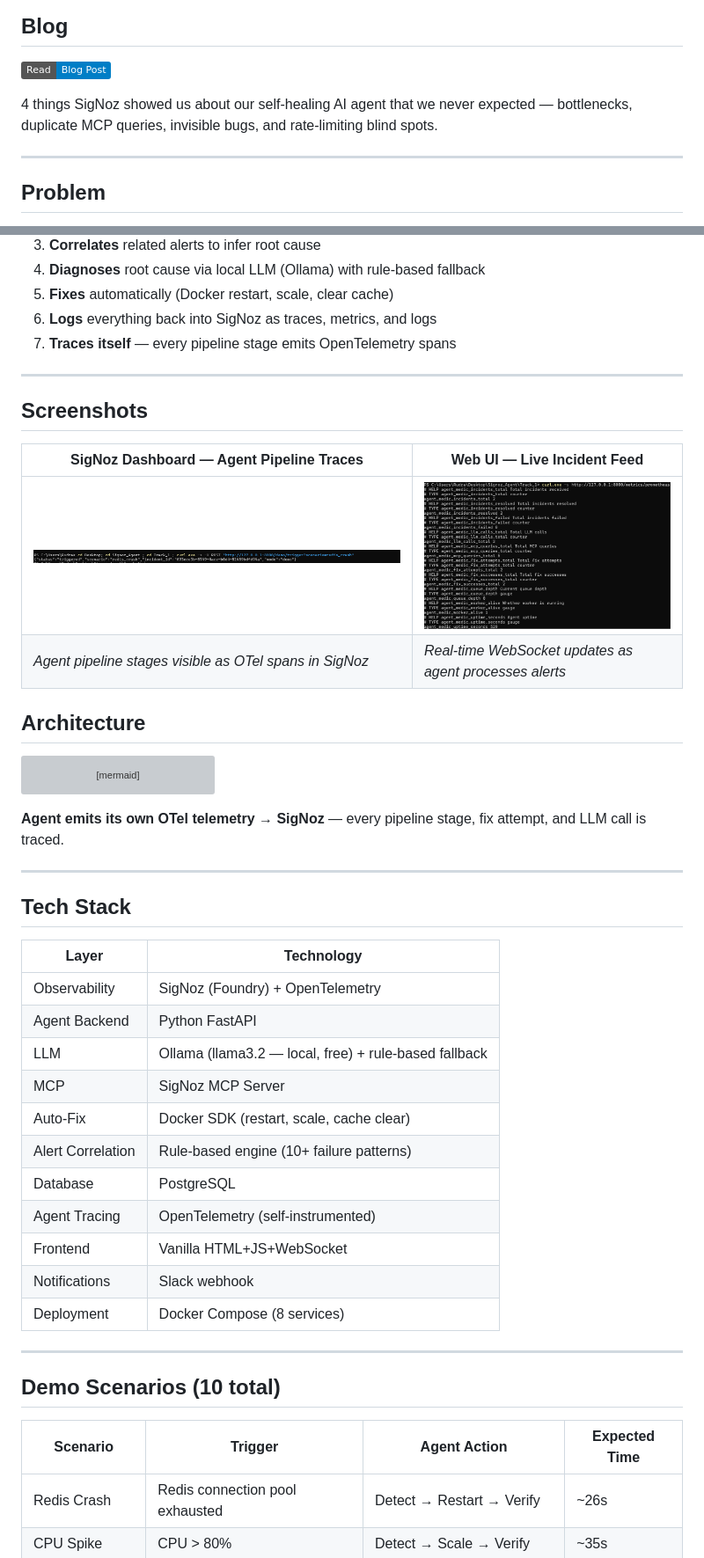
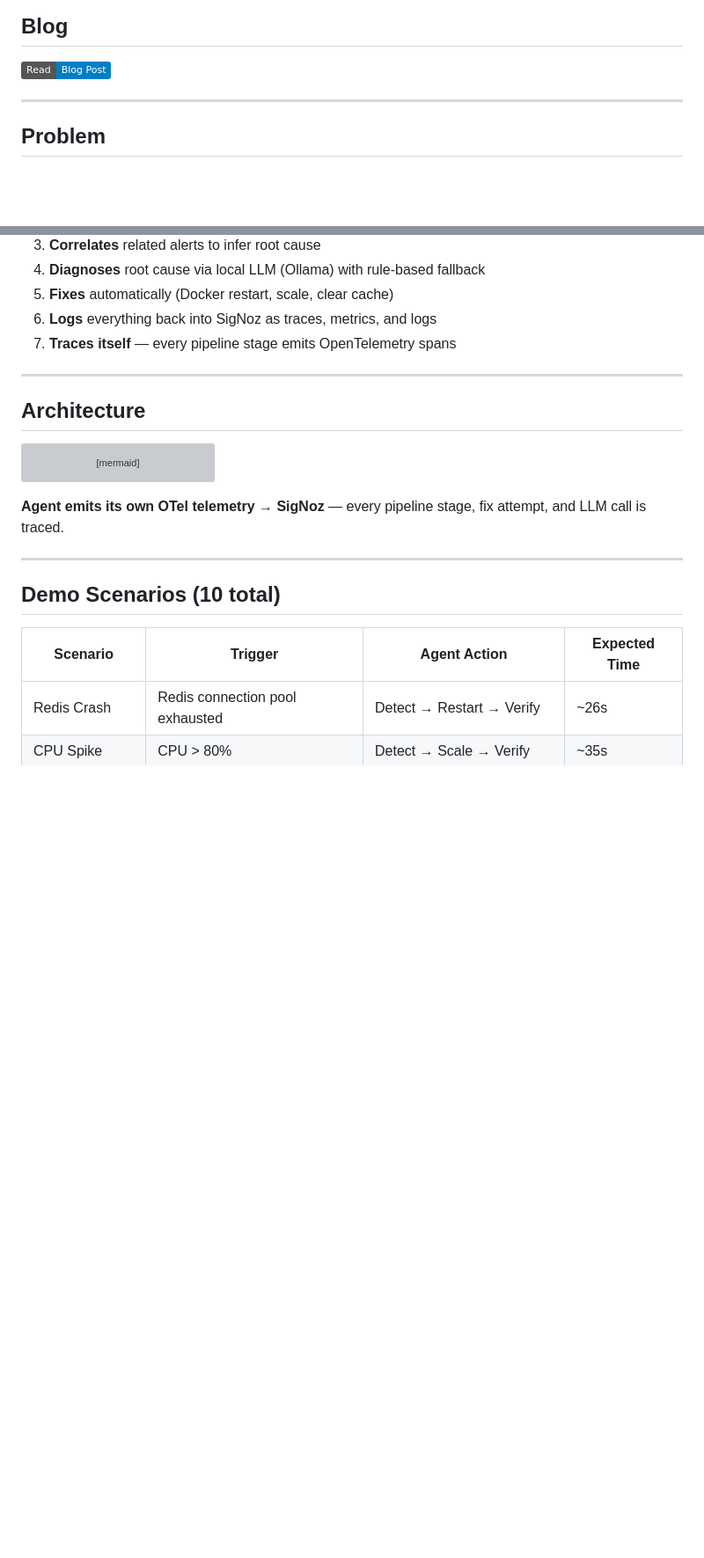
Before and after one commit to rudrakhairnar16-bit/agent-medic, a Markdown page: README.md, 2 parts joined by grey strips. Shown at 88% size. Drawn GitHub-style; badges without logos; blank space fills up the shorter version; grey boxes are pictures that could not be loaded.

```diff
--- a/README.md
+++ b/README.md
@@ -16,8 +16,6 @@
 ## Blog
 
 [![Blog](https://img.shields.io/badge/Read-Blog%20Post-blue?logo=hashnode)](https://contextos-second-brain-for-developer.hashnode.dev/agent-medic-4-things-signoz-showed-us-about-our-self-healing-ai-agent-that-we-never-expected)
-
-4 things SigNoz showed us about our self-healing AI agent that we never expected — bottlenecks, duplicate MCP queries, invisible bugs, and rate-limiting blind spots.
 
 ---
 
@@ -38,13 +36,6 @@ Agent MedIC is a **self-observing AI SRE agent** that closes the loop:
 7. **Traces itself** — every pipeline stage emits OpenTelemetry spans
 
 ---
-
-## Screenshots
-
-| SigNoz Dashboard — Agent Pipeline Traces | Web UI — Live Incident Feed |
-|---|---|
-| ![](docs/screenshot-signoz-traces.png) | ![](docs/screenshot-webui.png) |
-| *Agent pipeline stages visible as OTel spans in SigNoz* | *Real-time WebSocket updates as agent processes alerts* |
 
 ## Architecture
 
@@ -83,24 +74,6 @@ flowchart LR
 
 ---
 
-## Tech Stack
-
-| Layer | Technology |
-|---|---|
-| Observability | SigNoz (Foundry) + OpenTelemetry |
-| Agent Backend | Python FastAPI |
-| LLM | Ollama (llama3.2 — local, free) + rule-based fallback |
-| MCP | SigNoz MCP Server |
-| Auto-Fix | Docker SDK (restart, scale, cache clear) |
-| Alert Correlation | Rule-based engine (10+ failure patterns) |
-| Database | PostgreSQL |
-| Agent Tracing | OpenTelemetry (self-instrumented) |
-| Frontend | Vanilla HTML+JS+WebSocket |
-| Notifications | Slack webhook |
-| Deployment | Docker Compose (8 services) |
-
----
-
 ## Demo Scenarios (10 total)
 
 | Scenario | Trigger | Agent Action | Expected Time |
```
Also changed, not shown: other parts of README.md (+48 -18 lines).
